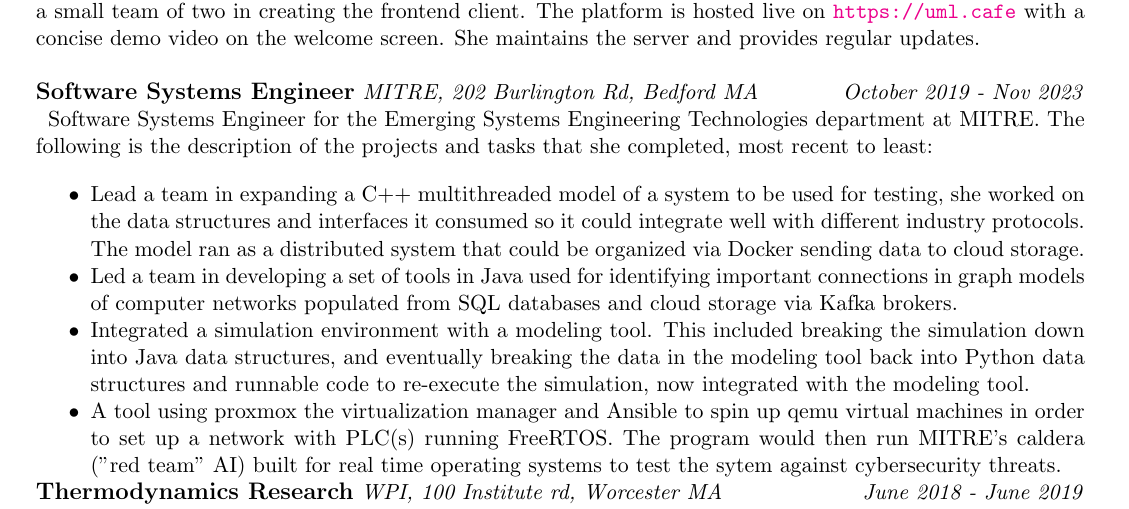
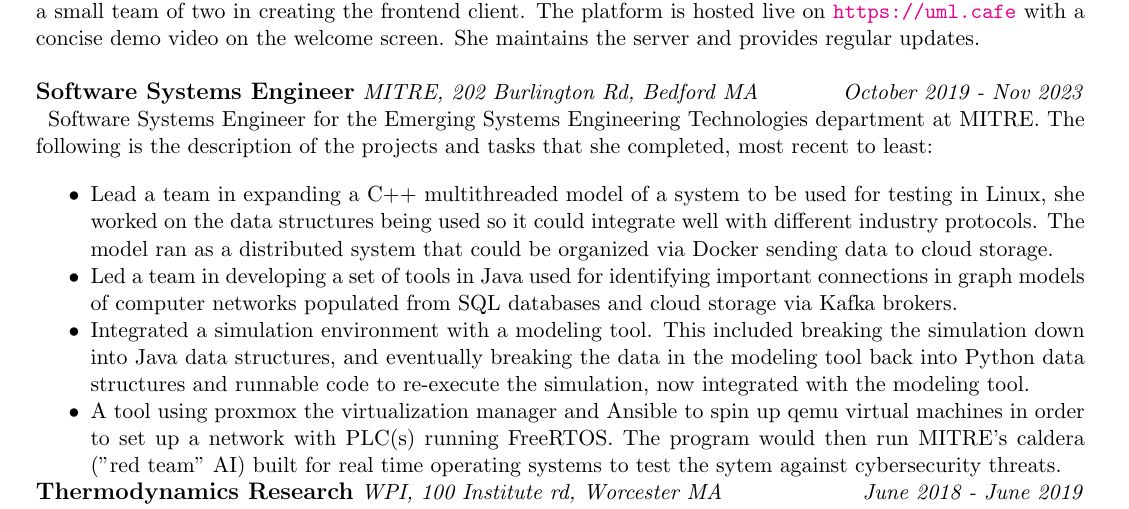
Before and after one commit to nemears/emory_mears_cv, a LaTeX CV (cv.tex): part of the page, cut so that both start at the same text. Compiled offline with pdfLaTeX.

Commit message:
added linux to mitre section

```diff
--- a/cv.tex
+++ b/cv.tex
@@ -52,7 +52,7 @@ Em is an innovative and efficient engineer with a passion for creating fast, eff
     description of the projects and tasks that she completed, most recent to least:\\
 
     \begin{itemize}[noitemsep,topsep=0pt]
-      \item Lead a team in expanding a C++ multithreaded model of a system to be used for testing, she worked on the data structures and interfaces it consumed so it could
+      \item Lead a team in expanding a C++ multithreaded model of a system to be used for testing in Linux, she worked on the data structures being used so it could
       integrate well with different industry protocols. The model ran as a distributed system that could be organized via Docker sending data to cloud storage.
       \item Led a team in developing a set of tools in Java used for identifying important connections in graph models of computer networks populated from SQL
       databases and cloud storage via Kafka brokers.
```
Also changed, not shown: cv.pdf.
